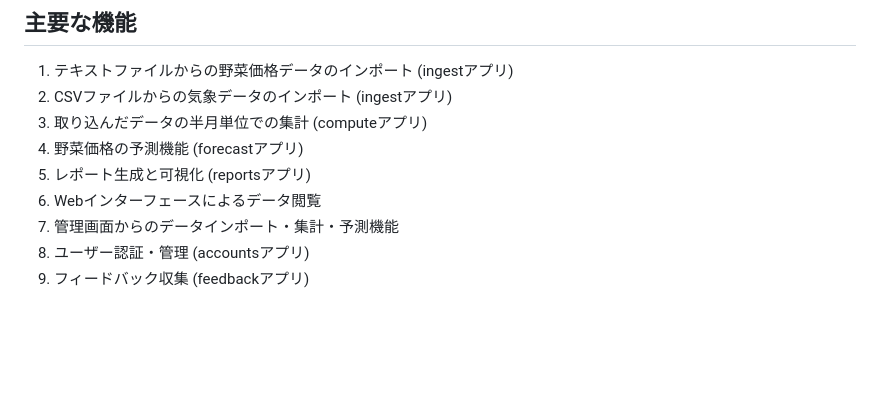
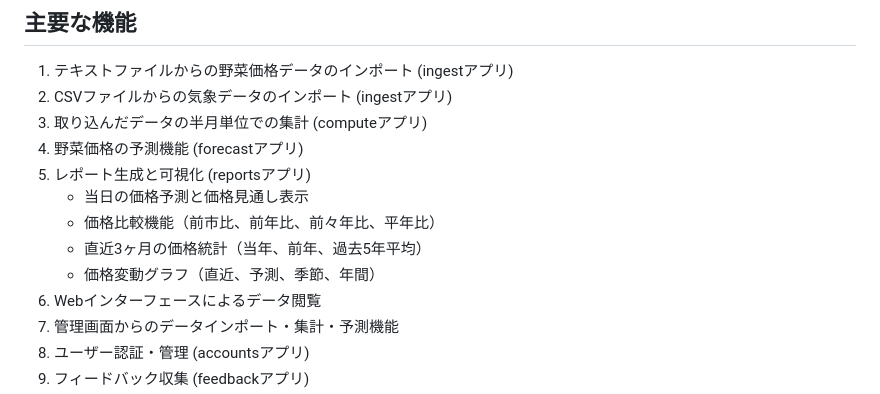
Before and after one commit to mamenz752/v_price_backend, a Markdown page: README.md, the part around the change. GitHub-like rendering; blank space fills up the shorter version.

Commit message:
update: docs

```diff
--- a/README.md
+++ b/README.md
@@ -34,6 +34,10 @@ docker system prune -a --volumes
 3. 取り込んだデータの半月単位での集計 (computeアプリ)
 4. 野菜価格の予測機能 (forecastアプリ)
 5. レポート生成と可視化 (reportsアプリ)
+   - 当日の価格予測と価格見通し表示
+   - 価格比較機能（前市比、前年比、前々年比、平年比）
+   - 直近3ヶ月の価格統計（当年、前年、過去5年平均）
+   - 価格変動グラフ（直近、予測、季節、年間）
 6. Webインターフェースによるデータ閲覧
 7. 管理画面からのデータインポート・集計・予測機能
 8. ユーザー認証・管理 (accountsアプリ)
```
